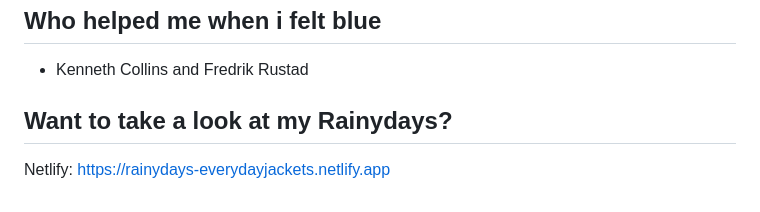
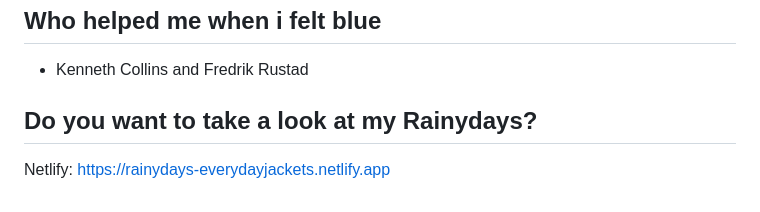
Before and after one commit to limodesigner/rainydays, a Markdown page: README.md, the part around the change. GitHub-like rendering.

```diff
--- a/README.md
+++ b/README.md
@@ -61,6 +61,6 @@ Text rewritten:
 
 - Kenneth Collins and Fredrik Rustad
 
-## Want to take a look at my Rainydays?
+## Do you want to take a look at my Rainydays?
 
 Netlify: https://rainydays-everydayjackets.netlify.app
```
